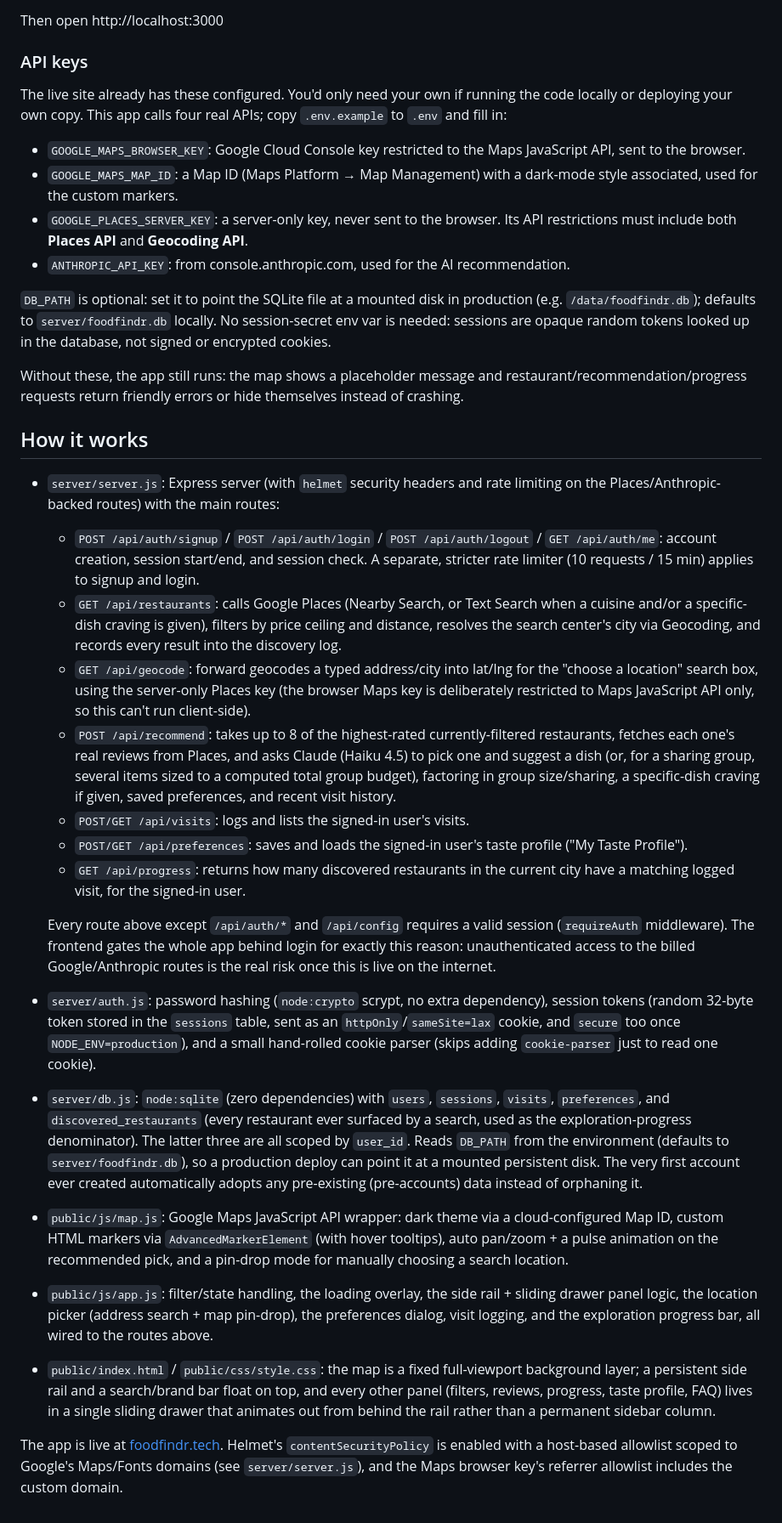
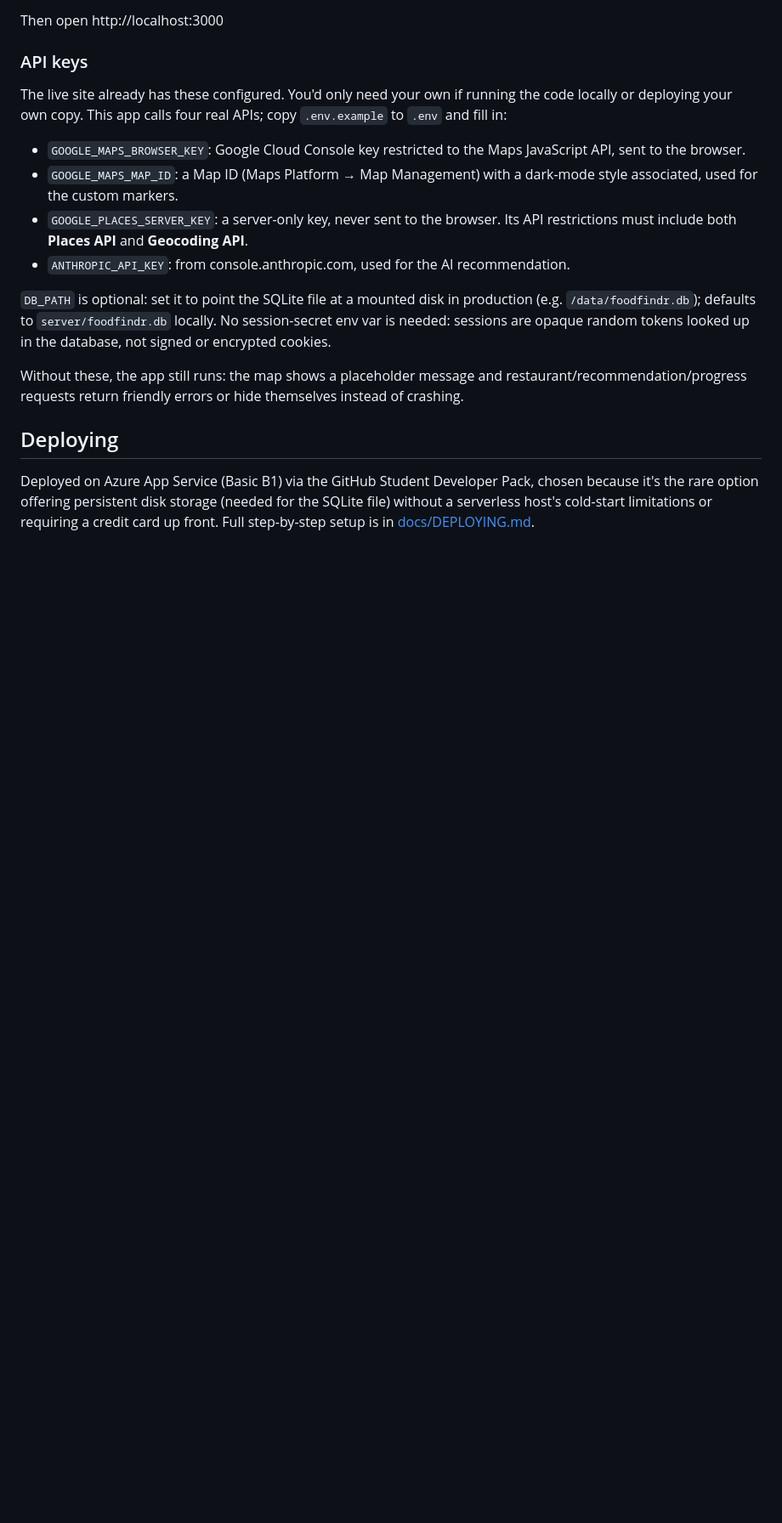
Before and after one commit to owenchlee/FoodFindr, a Markdown page: README.md, the part around one of its changes. Shown at 85% size. GitHub-like rendering; blank space fills up the shorter version.

```diff
--- a/README.md
+++ b/README.md
@@ -81,27 +118,10 @@ Without these, the app still runs: the map shows a placeholder message and
 restaurant/recommendation/progress requests return friendly errors or hide
 themselves instead of crashing.
 
-## How it works
+## Deploying
 
-- `server/server.js`: Express server (with `helmet` security headers and
-  rate limiting on the Places/Anthropic-backed routes) with the main routes:
-  - `POST /api/auth/signup` / `POST /api/auth/login` / `POST /api/auth/logout` / `GET /api/auth/me`: account creation, session start/end, and session check. A separate, stricter rate limiter (10 requests / 15 min) applies to signup and login.
-  - `GET /api/restaurants`: calls Google Places (Nearby Search, or Text Search when a cuisine and/or a specific-dish craving is given), filters by price ceiling and distance, resolves the search center's city via Geocoding, and records every result into the discovery log.
-  - `GET /api/geocode`: forward geocodes a typed address/city into lat/lng for the "choose a location" search box, using the server-only Places key (the browser Maps key is deliberately restricted to Maps JavaScript API only, so this can't run client-side).
-  - `POST /api/recommend`: takes up to 8 of the highest-rated currently-filtered restaurants, fetches each one's real reviews from Places, and asks Claude (Haiku 4.5) to pick one and suggest a dish (or, for a sharing group, several items sized to a computed total group budget), factoring in group size/sharing, a specific-dish craving if given, saved preferences, and recent visit history.
-  - `POST/GET /api/visits`: logs and lists the signed-in user's visits.
-  - `POST/GET /api/preferences`: saves and loads the signed-in user's taste profile ("My Taste Profile").
-  - `GET /api/progress`: returns how many discovered restaurants in the current city have a matching logged visit, for the signed-in user.
-
-  Every route above except `/api/auth/*` and `/api/config` requires a valid session (`requireAuth` middleware). The frontend gates the whole app behind login for exactly this reason: unauthenticated access to the billed Google/Anthropic routes is the real risk once this is live on the internet.
-- `server/auth.js`: password hashing (`node:crypto` scrypt, no extra dependency), session tokens (random 32-byte token stored in the `sessions` table, sent as an `httpOnly`/`sameSite=lax` cookie, and `secure` too once `NODE_ENV=production`), and a small hand-rolled cookie parser (skips adding `cookie-parser` just to read one cookie).
-- `server/db.js`: `node:sqlite` (zero dependencies) with `users`, `sessions`, `visits`, `preferences`, and `discovered_restaurants` (every restaurant ever surfaced by a search, used as the exploration-progress denominator). The latter three are all scoped by `user_id`. Reads `DB_PATH` from the environment (defaults to `server/foodfindr.db`), so a production deploy can point it at a mounted persistent disk. The very first account ever created automatically adopts any pre-existing (pre-accounts) data instead of orphaning it.
-- `public/js/map.js`: Google Maps JavaScript API wrapper: dark theme via a cloud-configured Map ID, custom HTML markers via `AdvancedMarkerElement` (with hover tooltips), auto pan/zoom + a pulse animation on the recommended pick, and a pin-drop mode for manually choosing a search location.
-- `public/js/app.js`: filter/state handling, the loading overlay, the side rail + sliding drawer panel logic, the location picker (address search + map pin-drop), the preferences dialog, visit logging, and the exploration progress bar, all wired to the routes above.
-- `public/index.html` / `public/css/style.css`: the map is a fixed full-viewport background layer; a persistent side rail and a search/brand bar float on top, and every other panel (filters, reviews, progress, taste profile, FAQ) lives in a single sliding drawer that animates out from behind the rail rather than a permanent sidebar column.
-
-
-The app is live at [foodfindr.tech](https://foodfindr.tech). Helmet's
-`contentSecurityPolicy` is enabled with a host-based allowlist scoped to
-Google's Maps/Fonts domains (see `server/server.js`), and the Maps browser
-key's referrer allowlist includes the custom domain.
+Deployed on Azure App Service (Basic B1) via the GitHub Student Developer
+Pack, chosen because it's the rare option offering persistent disk storage
+(needed for the SQLite file) without a serverless host's cold-start
+limitations or requiring a credit card up front. Full step-by-step setup is
+in [docs/DEPLOYING.md](docs/DEPLOYING.md).
```
Also changed, not shown: other parts of README.md (+70 -33 lines), docs/ARCHITECTURE.md (added, +91 -0 lines), docs/DEPLOYING.md (added, +45 -0 lines), docs/screenshots/map-view.jpg (added), docs/screenshots/recommendation.jpg (added).
